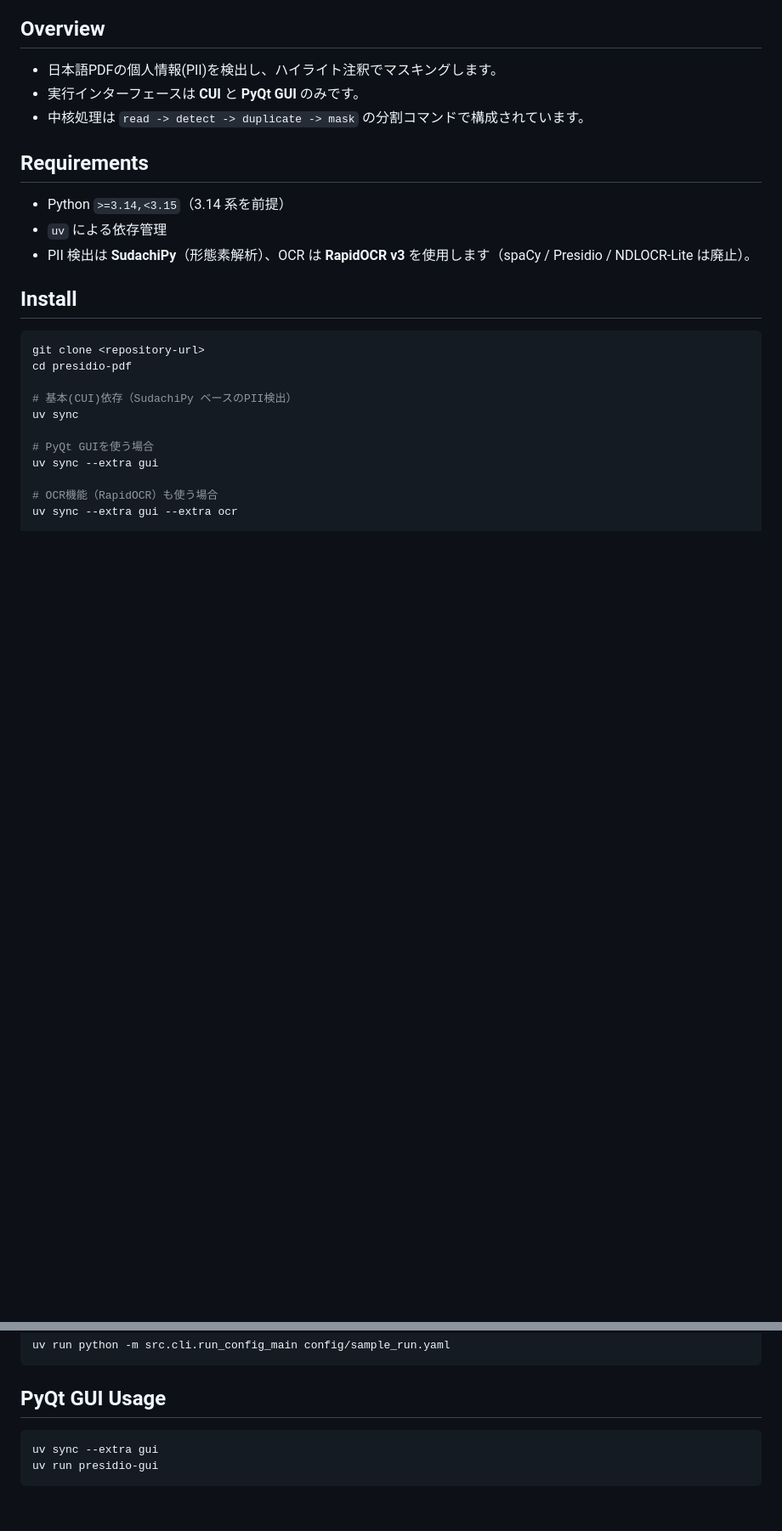
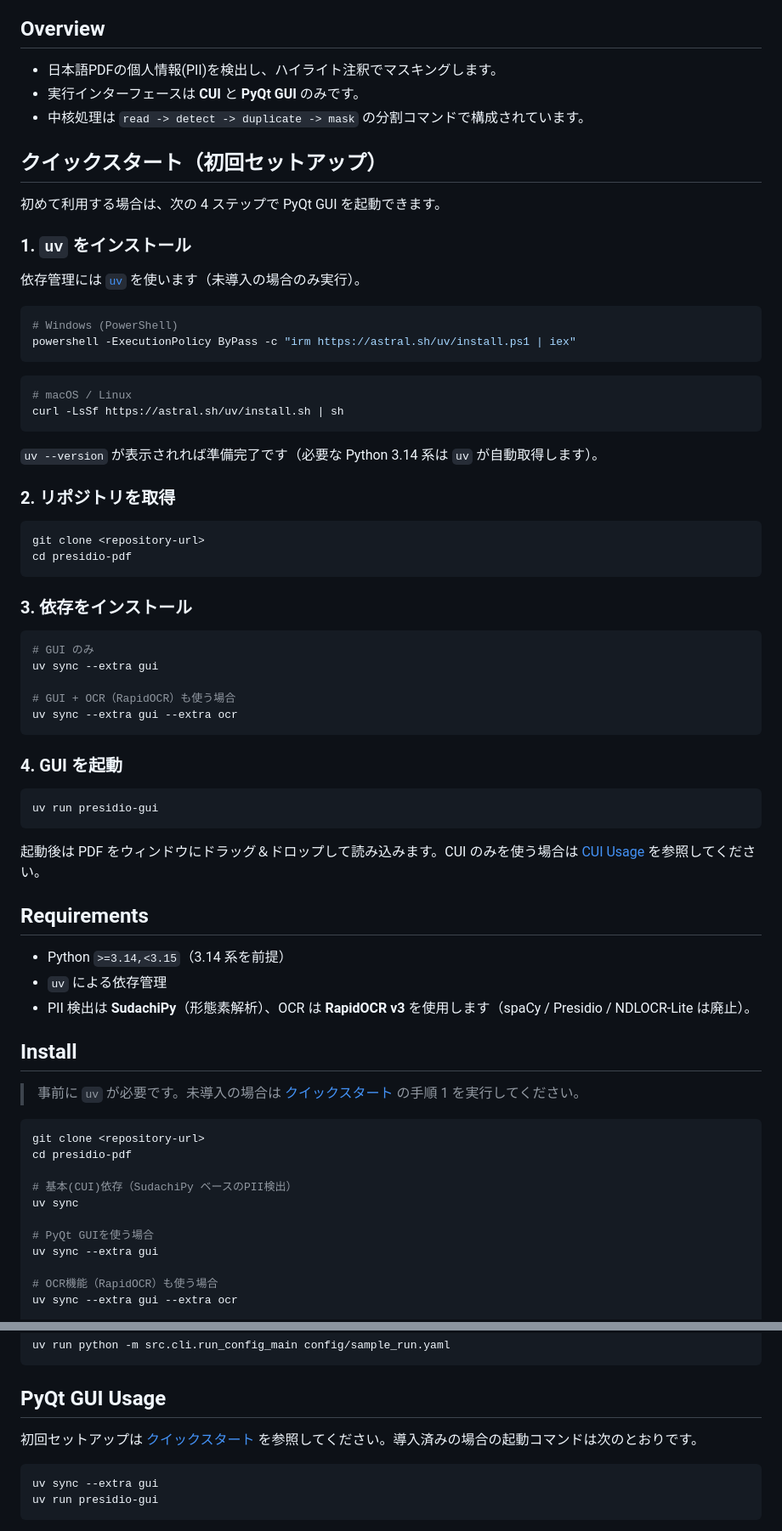
Before and after one commit to TomCat2357/PresidioPDF, a Markdown page: README.md, 2 parts joined by grey strips. Shown at 85% size. GitHub-like rendering; blank space fills up the shorter version.

Commit message:
docs: READMEに初回インストール手順とGUI起動方法のクイックスタートを追加
- uv 本体のインストール手順（Windows / macOS / Linux）を明記
- clone → uv sync --extra gui → uv run presidio-gui の初回フローを4ステップで提示
- Install / PyQt GUI Usage セクションからクイックスタートへの導線を追加

Co-Authored-By: Claude Sonnet 5 <noreply@anthropic.com>
Claude-Session: https://claude.ai/code/session_01Vpoeru8tV6QDzshAVyH8ws

````diff
--- a/README.md
+++ b/README.md
@@ -5,12 +5,60 @@
 - 実行インターフェースは **CUI** と **PyQt GUI** のみです。
 - 中核処理は `read -> detect -> duplicate -> mask` の分割コマンドで構成されています。
 
+## クイックスタート（初回セットアップ）
+
+初めて利用する場合は、次の 4 ステップで PyQt GUI を起動できます。
+
+### 1. `uv` をインストール
+
+依存管理には [`uv`](https://docs.astral.sh/uv/) を使います（未導入の場合のみ実行）。
+
+```powershell
+# Windows (PowerShell)
+powershell -ExecutionPolicy ByPass -c "irm https://astral.sh/uv/install.ps1 | iex"
+```
+
+```bash
+# macOS / Linux
+curl -LsSf https://astral.sh/uv/install.sh | sh
+```
+
+`uv --version` が表示されれば準備完了です（必要な Python 3.14 系は `uv` が自動取得します）。
+
+### 2. リポジトリを取得
+
+```bash
+git clone <repository-url>
+cd presidio-pdf
+```
+
+### 3. 依存をインストール
+
+```bash
+# GUI のみ
+uv sync --extra gui
+
+# GUI + OCR（RapidOCR）も使う場合
+uv sync --extra gui --extra ocr
+```
+
+### 4. GUI を起動
+
+```bash
+uv run presidio-gui
+```
+
+起動後は PDF をウィンドウにドラッグ＆ドロップして読み込みます。CUI のみを使う場合は [CUI Usage](#cui-usage) を参照してください。
+
 ## Requirements
 - Python `>=3.14,<3.15`（3.14 系を前提）
 - `uv` による依存管理
 - PII 検出は **SudachiPy**（形態素解析）、OCR は **RapidOCR v3** を使用します（spaCy / Presidio / NDLOCR-Lite は廃止）。
 
 ## Install
+
+> 事前に `uv` が必要です。未導入の場合は [クイックスタート](#クイックスタート初回セットアップ) の手順 1 を実行してください。
+
 ```bash
 git clone <repository-url>
 cd presidio-pdf
@@ -114,6 +162,9 @@ uv run python -m src.cli.run_config_main config/sample_run.yaml
 ```
 
 ## PyQt GUI Usage
+
+初回セットアップは [クイックスタート](#クイックスタート初回セットアップ) を参照してください。導入済みの場合の起動コマンドは次のとおりです。
+
 ```bash
 uv sync --extra gui
 uv run presidio-gui
````
